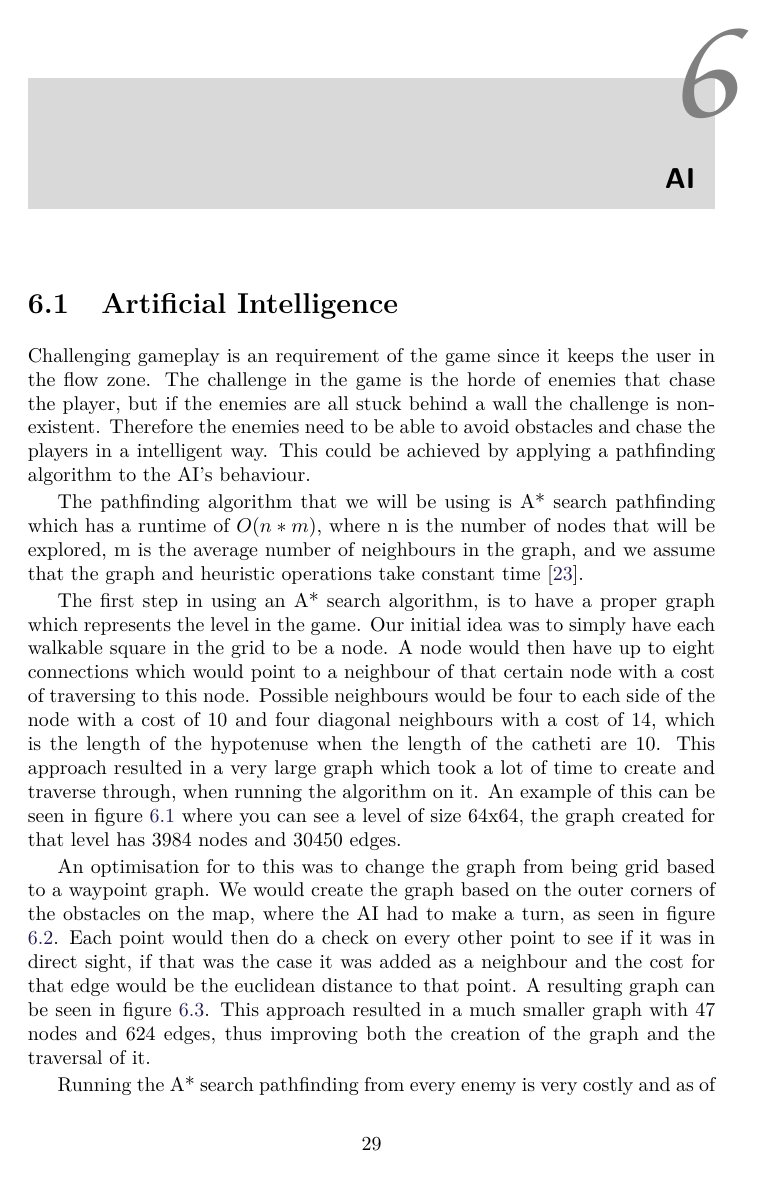
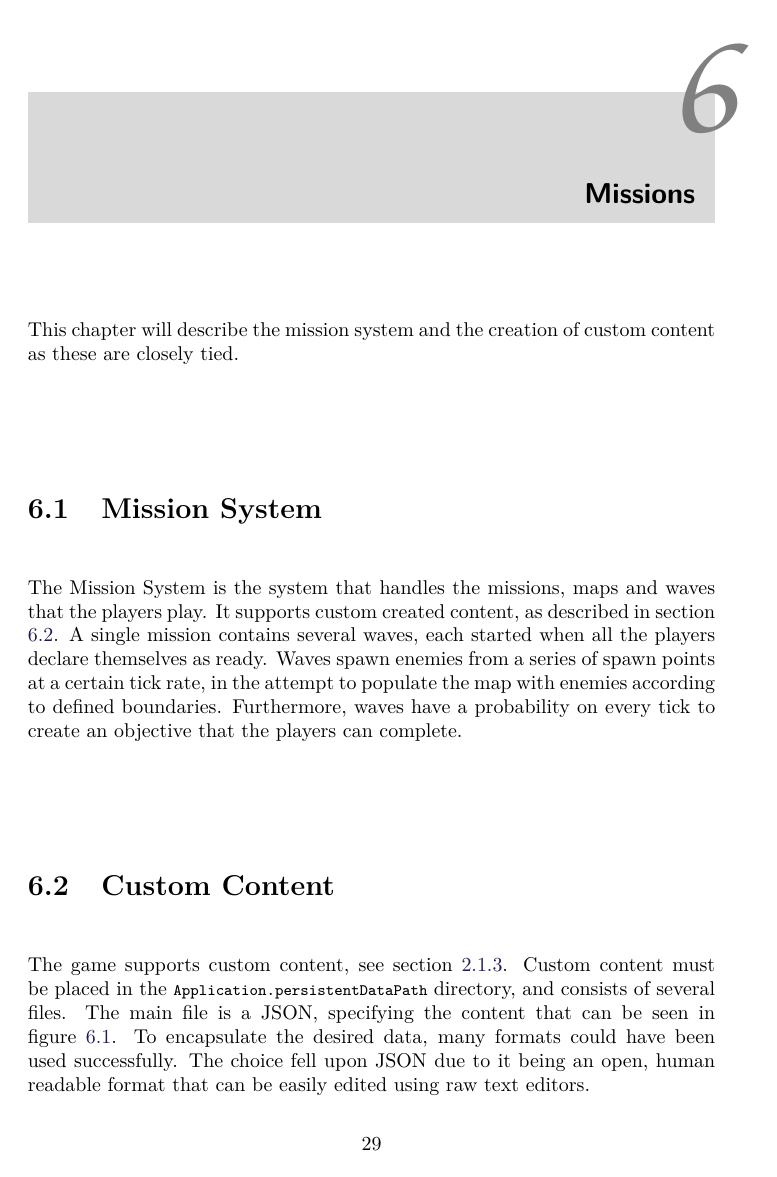
Before and after one commit to Bendername/sp802f15Report, a LaTeX thesis (Main.tex, which reads sections/modules/missions/missions.tex, sections/modules/modules.tex): page 41 of 65 before the commit and page 41 of 69 after it. Compiled offline with pdfLaTeX.

Commit message:
Mission and custom content creation

```diff
--- /dev/null
+++ b/sections/modules/missions/missions.tex
@@ -0,0 +1,17 @@
+This chapter will describe the mission system and the creation of custom content as these are closely tied.
+
+\section{Mission System}
+
+The Mission System is the system that handles the missions, maps and waves that the players play.
+It supports custom created content, as described in section \ref{sec:modules:missions:customcontent}.
+A single mission contains several waves, each started when all the players declare themselves as ready.
+Waves spawn enemies from a series of spawn points at a certain tick rate, in the attempt to populate the map with enemies according to defined boundaries.
+Furthermore, waves have a probability on every tick to create an objective that the players can complete.
+
+\section{Custom Content}\label{sec:modules:missions:customcontent}
+
+The game supports custom content, see section \ref{sec:selectionofgametype:customcontent}.
+Custom content must be placed in the \lstinline|Application.persistentDataPath| directory, and consists of several files.
+The main file is a JSON, specifying the content that can be seen in figure \ref{fig:json_chart}.
+To encapsulate the desired data, many formats could have been used successfully.
+The choice fell upon JSON due to it being an open, human readable format that can be easily edited using raw text editors.
--- a/sections/modules/modules.tex
+++ b/sections/modules/modules.tex
@@ -7,5 +7,4 @@
 \chapter{Network}
 \input{sections/modules/network/network}
 
-\chapter{AI}
-\input{sections/modules/ai/ai}
+\chapter{Missions}
```
Also changed, not shown: sections/modules/generating_levels/generating_levels.tex (+1 -8 lines), figures/missions/chart.png (added), sections/modules/missions/missions.tex (19 more changed lines), sections/modules/modules.tex (4 more changed lines), 1 other file.
